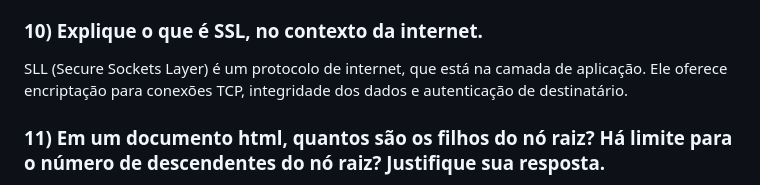
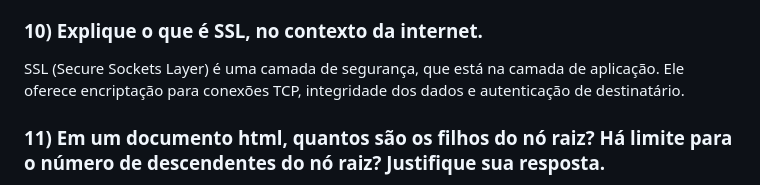
Before and after one commit to andre-costa-coelho/IBMEC-Desenvolvimento-Web, a Markdown page: Exercícios/06/lista_exercícios.md, the part around the change. Rendered like a GitHub page.

Commit message:
correções

```diff
--- a/Exercícios/06/lista_exercícios.md
+++ b/Exercícios/06/lista_exercícios.md
@@ -40,7 +40,7 @@ Uma pilha de protocolos se refere a uma organização lógica de protocolos de c
     - processo servidor: processo que espera pela conexão.
 - O identificador de um processo é constituído um endereço IP e uma porta.
 ### 10) Explique o que é SSL, no contexto da internet.
-SLL (Secure Sockets Layer) é um protocolo de internet, que está na camada de aplicação. Ele oferece encriptação para conexões TCP, integridade dos dados e autenticação de destinatário.
+SSL (Secure Sockets Layer) é uma camada de segurança, que está na camada de aplicação. Ele oferece encriptação para conexões TCP, integridade dos dados e autenticação de destinatário.
 ### 11) Em um documento html, quantos são os filhos do nó raiz? Há limite para o número de descendentes do nó raiz? Justifique sua resposta.
 - Em um documento HTML, o nó raiz é representado pela tag `<html>`. De acordo com a especificação do HTML, um documento HTML pode ter exatamente dois filhos diretos do nó raiz: `<head>` e `<body>`.
 - Quanto ao limite para o número de descendentes do nó raiz, não há um limite definido na especificação do HTML. Um documento HTML pode ter um número arbitrário de elementos descendentes do nó raiz.
```
